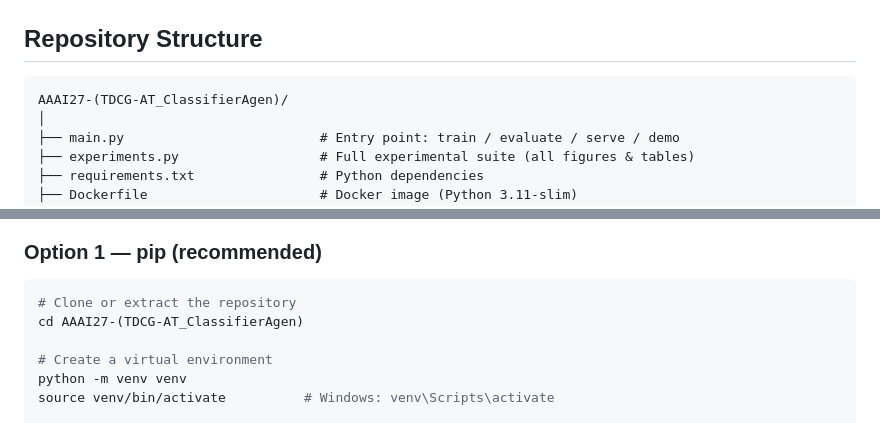
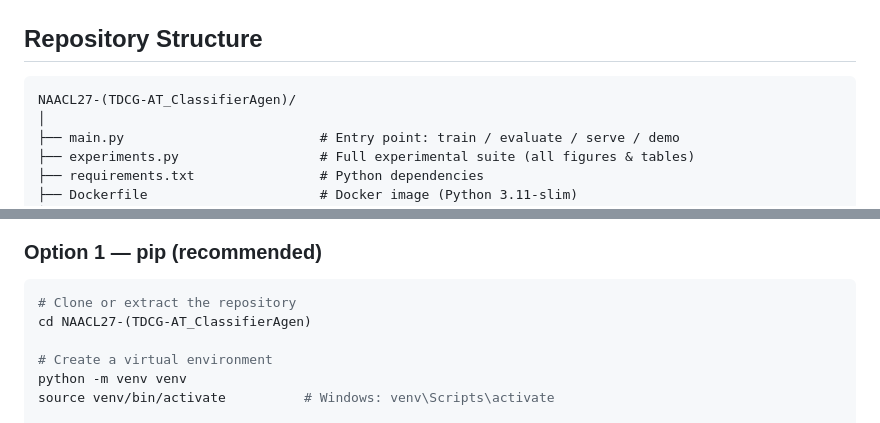
Before and after one commit to diptoromeo/TDCG-AT-for-RPC, a Markdown page: README.md, 2 parts joined by grey strips. Drawn GitHub-style.

Commit message:
Update repository name from AAAI27 to NAACL27

````diff
--- a/README.md
+++ b/README.md
@@ -52,7 +52,7 @@ Surpasses 15 GNN, temporal-graph, Pre-LM, and ensemble baselines by up to **+6.4
 ## Repository Structure
 
 ```
-AAAI27-(TDCG-AT_ClassifierAgen)/
+NAACL27-(TDCG-AT_ClassifierAgen)/
 │
 ├── main.py                         # Entry point: train / evaluate / serve / demo
 ├── experiments.py                  # Full experimental suite (all figures & tables)
@@ -116,7 +116,7 @@ TDCG-AT classifies papers into **9 research domains** using a 117-keyword vocabu
 
 ```bash
 # Clone or extract the repository
-cd AAAI27-(TDCG-AT_ClassifierAgen)
+cd NAACL27-(TDCG-AT_ClassifierAgen)
 
 # Create a virtual environment
 python -m venv venv
````
